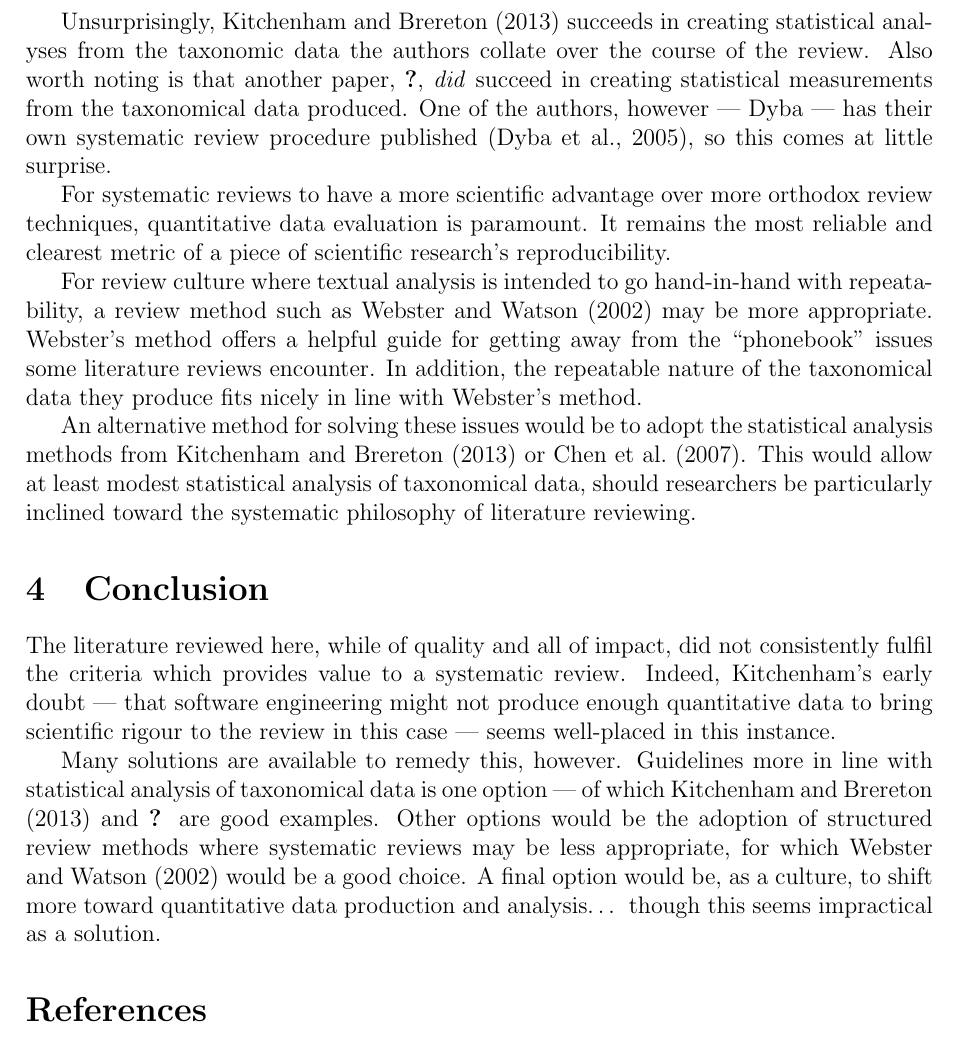
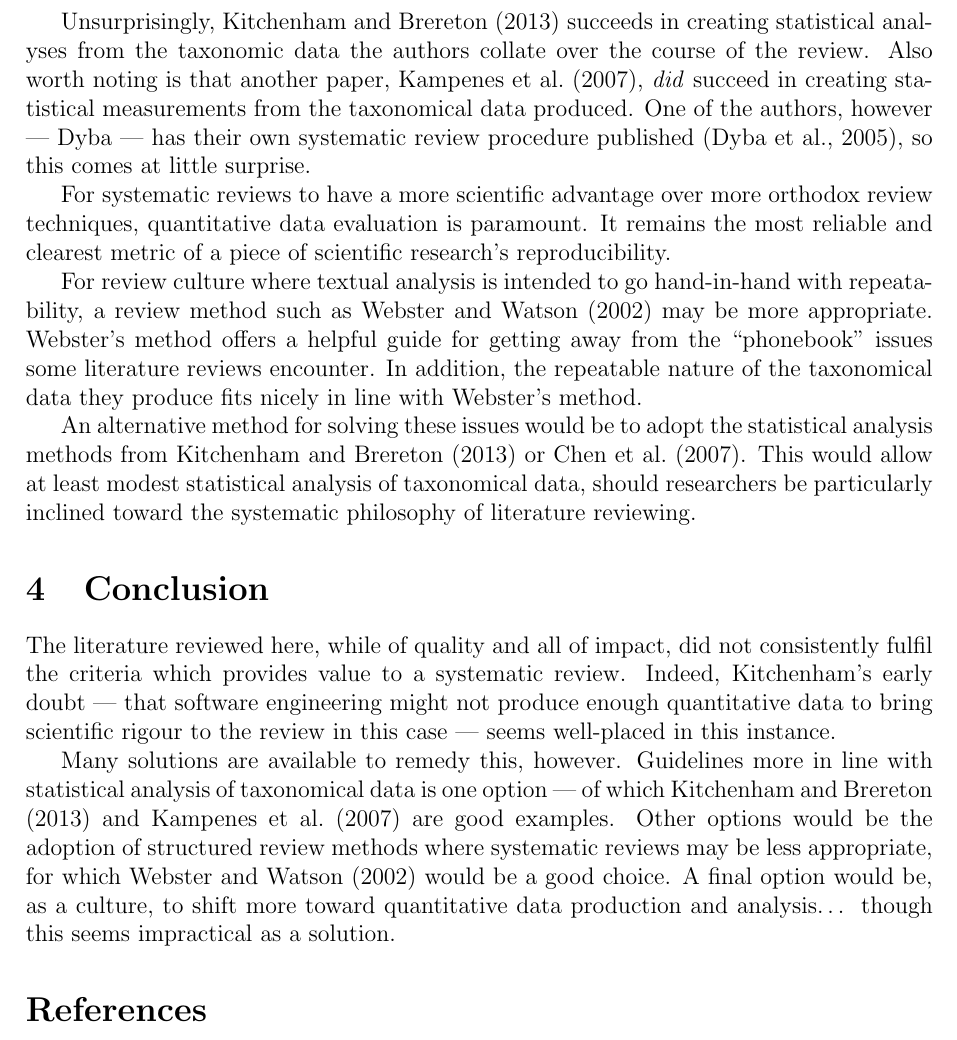
Before and after one commit to probablytom/assessed, a LaTeX paper (Level5/RMT/review.tex): part of page 6 of 7, cut so that both start at the same text. Compiled offline with pdfLaTeX.

Commit message:
Fixed bad citation

```diff
--- a/Level5/RMT/review.tex
+++ b/Level5/RMT/review.tex
@@ -52,7 +52,7 @@ This seemed to occur for two reasons:
     \item The research culture of some subject areas did not seem inclined to promote the production and publication of quantitative data as a part of their work. Examples of this would be~\cite{Chen2007}, or~\cite{Smite2010}.
 \end{enumerate}
 
-Unsurprisingly,~\cite{Kitchenham2013} succeeds in creating statistical analyses from the taxonomic data the authors collate over the course of the review. Also worth noting is that another paper,~\cite{Kampanes2007}, \emph{did} succeed in creating statistical measurements from the taxonomical data produced. One of the authors, however --- Dyba --- has their own systematic review procedure published~\citep{dybaguidelines}, so this comes at little surprise.\par
+Unsurprisingly,~\cite{Kitchenham2013} succeeds in creating statistical analyses from the taxonomic data the authors collate over the course of the review. Also worth noting is that another paper,~\cite{Kampenes2007}, \emph{did} succeed in creating statistical measurements from the taxonomical data produced. One of the authors, however --- Dyba --- has their own systematic review procedure published~\citep{dybaguidelines}, so this comes at little surprise.\par
 
 For systematic reviews to have a more scientific advantage over more orthodox review techniques, quantitative data evaluation is paramount. It remains the most reliable and clearest metric of a piece of scientific research's reproducibility.\par
 
@@ -65,7 +65,7 @@ An alternative method for solving these issues would be to adopt the statistical
 % Did the literature reviews matter?
 The literature reviewed here, while of quality and all of impact, did not consistently fulfil the criteria which provides value to a systematic review. Indeed, Kitchenham's early doubt --- that software engineering might not produce enough quantitative data to bring scientific rigour to the review in this case --- seems well-placed in this instance.\par
 
-Many solutions are available to remedy this, however. Guidelines more in line with statistical analysis of taxonomical data is one option --- of which~\cite{Kitchenham2013} and~\cite{Kampanes2007} are good examples. Other options would be the adoption of structured review methods where systematic reviews may be less appropriate, for which~\cite{Webster2002} would be a good choice. A final option would be, as a culture, to shift more toward quantitative data production and analysis\dots{} though this seems impractical as a solution.\par
+Many solutions are available to remedy this, however. Guidelines more in line with statistical analysis of taxonomical data is one option --- of which~\cite{Kitchenham2013} and~\cite{Kampenes2007} are good examples. Other options would be the adoption of structured review methods where systematic reviews may be less appropriate, for which~\cite{Webster2002} would be a good choice. A final option would be, as a culture, to shift more toward quantitative data production and analysis\dots{} though this seems impractical as a solution.\par
 
 % Things to note when writing this:
 % - Do the literature reviews having ``systematic'' pedigree make them more susceptible to draw conclusions which aren't actually important? Can they get away with saying unimportant things, because the systematic review makes them sound more important?
```
Also changed, not shown: Level5/RMT/review.pdf.
